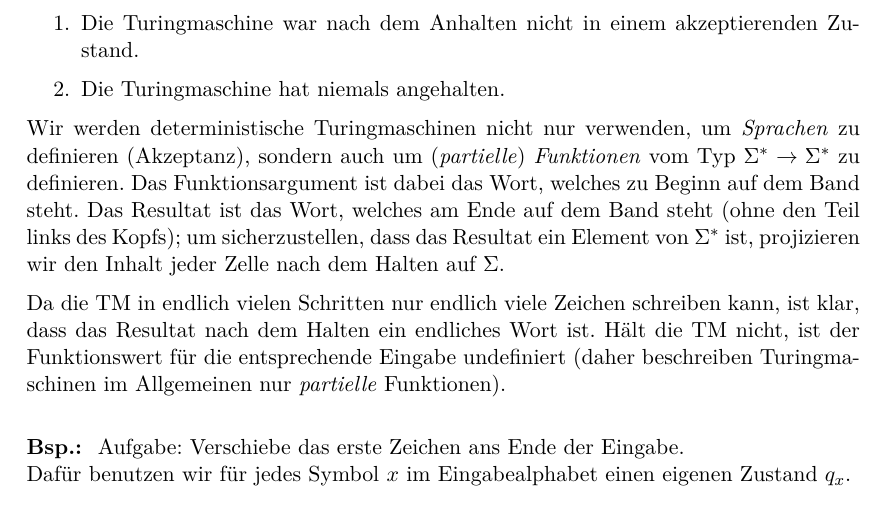
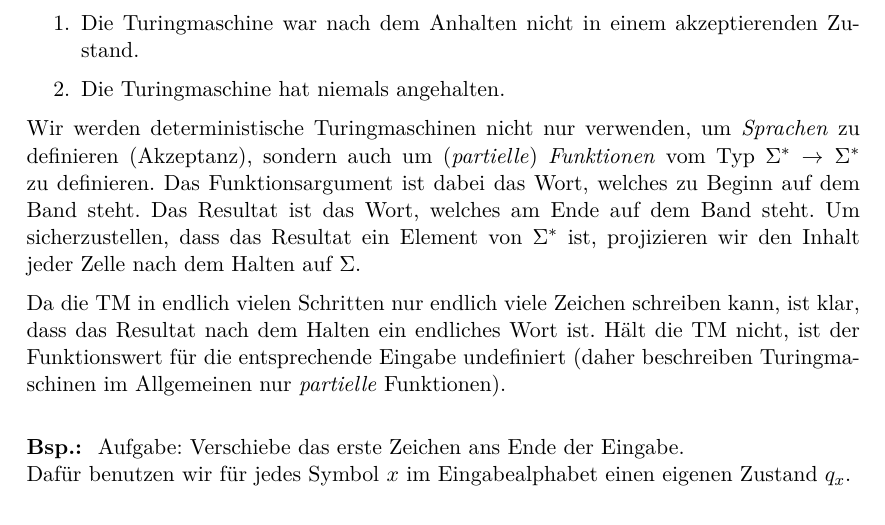
Before and after one commit to proglang/Informatik-III-Theoretische-Informatik, a LaTeX document (Info_3_Skript_WS2018-19.tex, which reads 5-Turing_und_Church.tex): part of page 73 of 91, cut so that both start at the same text. Compiled offline with pdfLaTeX.

Commit message:
Ausgabe von TM

```diff
--- a/5-Turing_und_Church.tex
+++ b/5-Turing_und_Church.tex
@@ -124,8 +124,8 @@ Wurde eine Eingabe nicht akzeptiert, kann dies also zwei Ursachen haben:
 
 Wir werden deterministische Turingmaschinen nicht nur verwenden, um \emph{Sprachen} zu definieren (Akzeptanz), sondern auch um (\emph{partielle}) \emph{Funktionen} vom Typ $\Sigma^*\rightarrow\Sigma^*$ zu definieren.
 Das Funktionsargument ist dabei das Wort, welches zu Beginn auf dem Band steht.
-Das Resultat ist das Wort, welches am Ende auf dem Band steht (ohne den Teil links des Kopfs);
-um sicherzustellen, dass das Resultat ein Element von $\Sigma^*$ ist, projizieren wir den Inhalt jeder Zelle nach dem Halten auf $\Sigma$.
+Das Resultat ist das Wort, welches am Ende auf dem Band steht.
+Um sicherzustellen, dass das Resultat ein Element von $\Sigma^*$ ist, projizieren wir den Inhalt jeder Zelle nach dem Halten auf $\Sigma$.
 
 Da die \ac{TM} in endlich vielen Schritten nur endlich viele Zeichen schreiben kann, ist klar, dass das Resultat nach dem Halten ein endliches Wort ist.
 Hält die \ac{TM} nicht, ist der Funktionswert für die entsprechende Eingabe undefiniert (daher beschreiben Turingmaschinen im Allgemeinen nur \emph{partielle} Funktionen).
```
